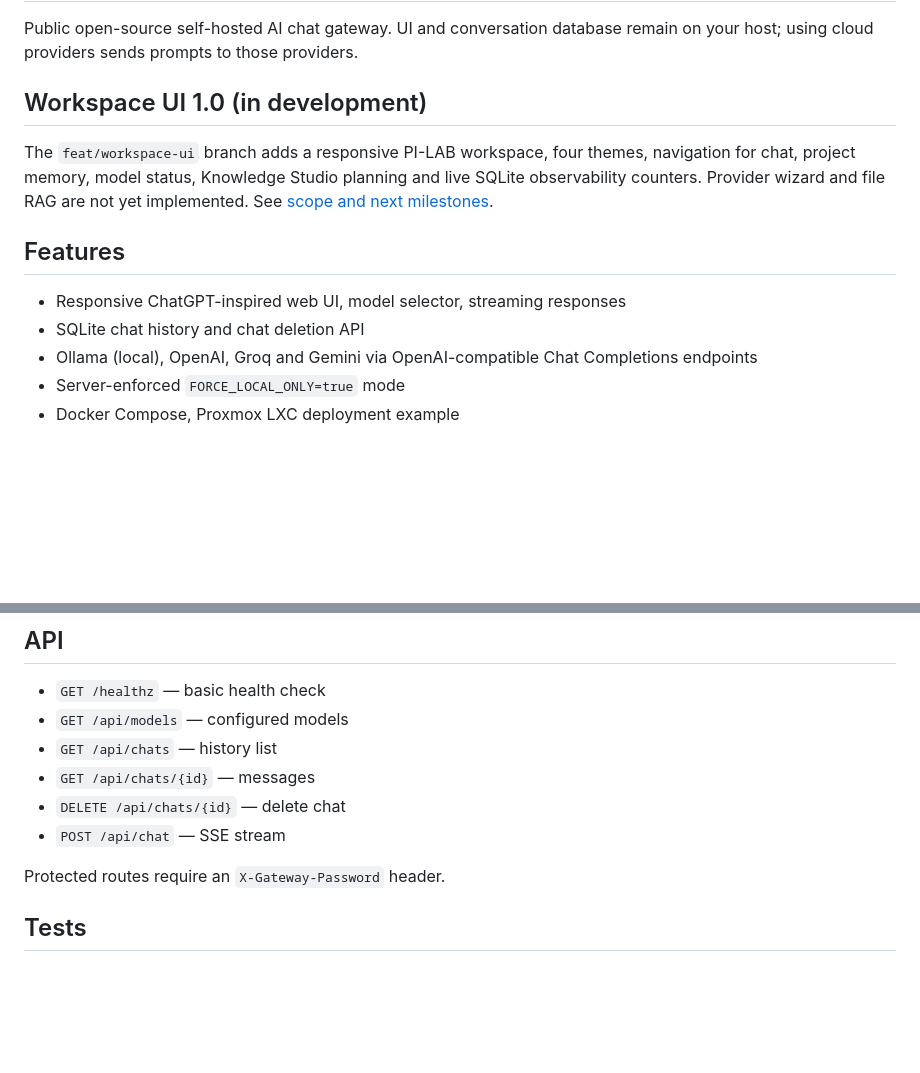
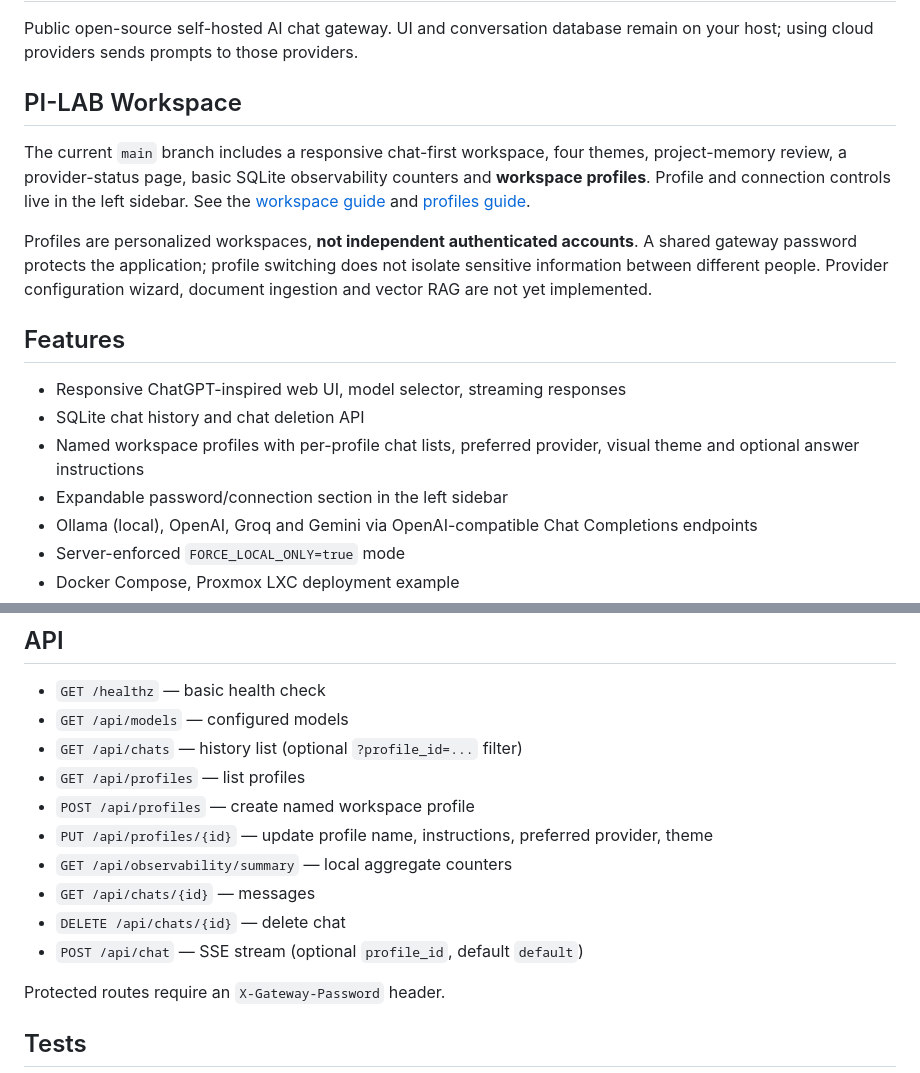
Before and after one commit to lpioro/ai-gateway, a Markdown page: README.md, 2 parts joined by grey strips. Drawn GitHub-style; blank space fills up the shorter version.

Commit message:
docs: update README for merged profile and sidebar features

```diff
--- a/README.md
+++ b/README.md
@@ -2,14 +2,18 @@
 
 Public open-source self-hosted AI chat gateway. UI and conversation database remain on your host; using cloud providers sends prompts to those providers.
 
-## Workspace UI 1.0 (in development)
+## PI-LAB Workspace
 
-The `feat/workspace-ui` branch adds a responsive PI-LAB workspace, four themes, navigation for chat, project memory, model status, Knowledge Studio planning and live SQLite observability counters. Provider wizard and file RAG are not yet implemented. See [scope and next milestones](deploy/WORKSPACE.md).
+The current `main` branch includes a responsive chat-first workspace, four themes, project-memory review, a provider-status page, basic SQLite observability counters and **workspace profiles**. Profile and connection controls live in the left sidebar. See the [workspace guide](deploy/WORKSPACE.md) and [profiles guide](deploy/PROFILES.md).
+
+Profiles are personalized workspaces, **not independent authenticated accounts**. A shared gateway password protects the application; profile switching does not isolate sensitive information between different people. Provider configuration wizard, document ingestion and vector RAG are not yet implemented.
 
 ## Features
 
 - Responsive ChatGPT-inspired web UI, model selector, streaming responses
 - SQLite chat history and chat deletion API
+- Named workspace profiles with per-profile chat lists, preferred provider, visual theme and optional answer instructions
+- Expandable password/connection section in the left sidebar
 - Ollama (local), OpenAI, Groq and Gemini via OpenAI-compatible Chat Completions endpoints
 - Server-enforced `FORCE_LOCAL_ONLY=true` mode
 - Docker Compose, Proxmox LXC deployment example
@@ -62,10 +66,14 @@ Project-scoped, approval-gated local memory using SQLite FTS5: select a project,
 
 - `GET /healthz` — basic health check
 - `GET /api/models` — configured models
-- `GET /api/chats` — history list
+- `GET /api/chats` — history list (optional `?profile_id=...` filter)
+- `GET /api/profiles` — list profiles
+- `POST /api/profiles` — create named workspace profile
+- `PUT /api/profiles/{id}` — update profile name, instructions, preferred provider, theme
+- `GET /api/observability/summary` — local aggregate counters
 - `GET /api/chats/{id}` — messages
 - `DELETE /api/chats/{id}` — delete chat
-- `POST /api/chat` — SSE stream
+- `POST /api/chat` — SSE stream (optional `profile_id`, default `default`)
 
 Protected routes require an `X-Gateway-Password` header.
 
```
